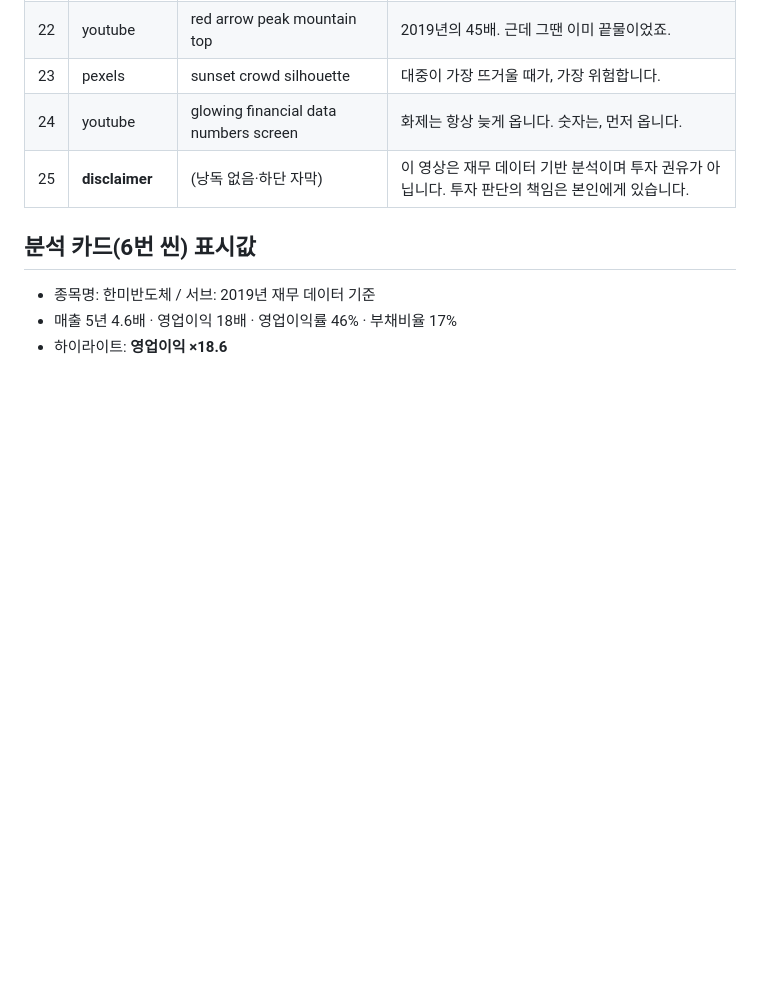
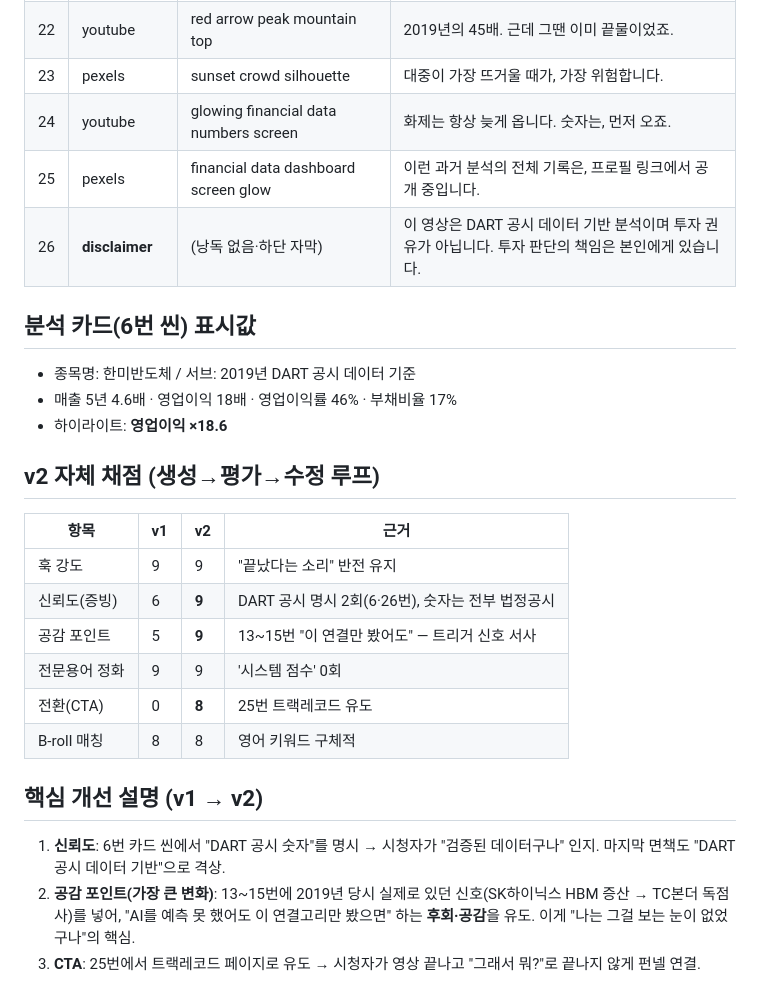
Before and after one commit to yoonchangpark/tenbagger, a Markdown page: data/sample_scripts/한미반도체_history_90s.md, the part around one of its changes. GitHub-like rendering; blank space fills up the shorter version.

```diff
--- a/data/sample_scripts/한미반도체_history_90s.md
+++ b/data/sample_scripts/한미반도체_history_90s.md
@@ -38,10 +44,26 @@
 | 21 | pexels | crowd people smartphones street | 네이버 검색량 최고점은 2024년 4월. |
 | 22 | youtube | red arrow peak mountain top | 2019년의 45배. 근데 그땐 이미 끝물이었죠. |
 | 23 | pexels | sunset crowd silhouette | 대중이 가장 뜨거울 때가, 가장 위험합니다. |
-| 24 | youtube | glowing financial data numbers screen | 화제는 항상 늦게 옵니다. 숫자는, 먼저 옵니다. |
-| 25 | **disclaimer** | (낭독 없음·하단 자막) | 이 영상은 재무 데이터 기반 분석이며 투자 권유가 아닙니다. 투자 판단의 책임은 본인에게 있습니다. |
+| 24 | youtube | glowing financial data numbers screen | 화제는 항상 늦게 옵니다. 숫자는, 먼저 오죠. |
+| 25 | pexels | financial data dashboard screen glow | 이런 과거 분석의 전체 기록은, 프로필 링크에서 공개 중입니다. |
+| 26 | **disclaimer** | (낭독 없음·하단 자막) | 이 영상은 DART 공시 데이터 기반 분석이며 투자 권유가 아닙니다. 투자 판단의 책임은 본인에게 있습니다. |
 
 ## 분석 카드(6번 씬) 표시값
-- 종목명: 한미반도체 / 서브: 2019년 재무 데이터 기준
+- 종목명: 한미반도체 / 서브: 2019년 DART 공시 데이터 기준
 - 매출 5년 4.6배 · 영업이익 18배 · 영업이익률 46% · 부채비율 17%
 - 하이라이트: **영업이익 ×18.6**
+
+## v2 자체 채점 (생성→평가→수정 루프)
+| 항목 | v1 | v2 | 근거 |
+|---|---|---|---|
+| 훅 강도 | 9 | 9 | "끝났다는 소리" 반전 유지 |
+| 신뢰도(증빙) | 6 | **9** | DART 공시 명시 2회(6·26번), 숫자는 전부 법정공시 |
+| 공감 포인트 | 5 | **9** | 13~15번 "이 연결만 봤어도" — 트리거 신호 서사 |
+| 전문용어 정화 | 9 | 9 | '시스템 점수' 0회 |
+| 전환(CTA) | 0 | **8** | 25번 트랙레코드 유도 |
+| B-roll 매칭 | 8 | 8 | 영어 키워드 구체적 |
+
+## 핵심 개선 설명 (v1 → v2)
+1. **신뢰도**: 6번 카드 씬에서 "DART 공시 숫자"를 명시 → 시청자가 "검증된 데이터구나" 인지. 마지막 면책도 "DART 공시 데이터 기반"으로 격상.
+2. **공감 포인트(가장 큰 변화)**: 13~15번에 2019년 당시 실제로 있던 신호(SK하이닉스 HBM 증산 → TC본더 독점사)를 넣어, "AI를 예측 못 했어도 이 연결고리만 봤으면" 하는 **후회·공감**을 유도. 이게 "나는 그걸 보는 눈이 없었구나"의 핵심.
+3. **CTA**: 25번에서 트랙레코드 페이지로 유도 → 시청자가 영상 끝나고 "그래서 뭐?"로 끝나지 않게 펀넬 연결.
```
Also changed, not shown: other parts of data/sample_scripts/한미반도체_history_90s.md (+24 -18 lines).
